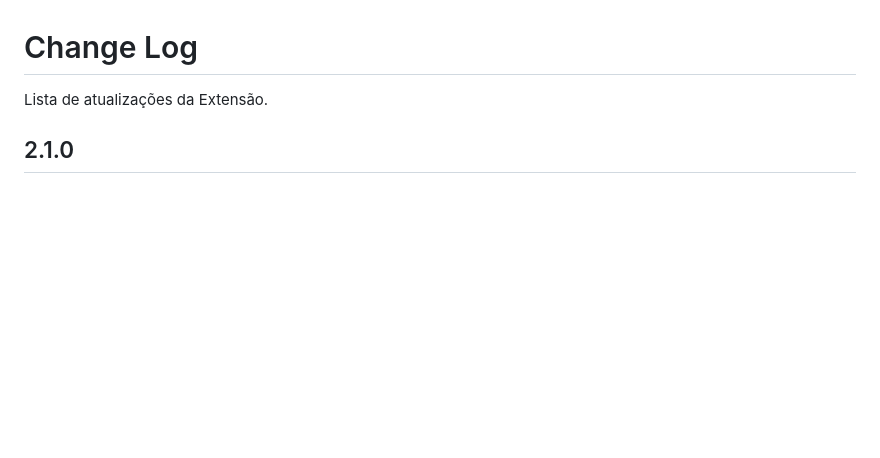
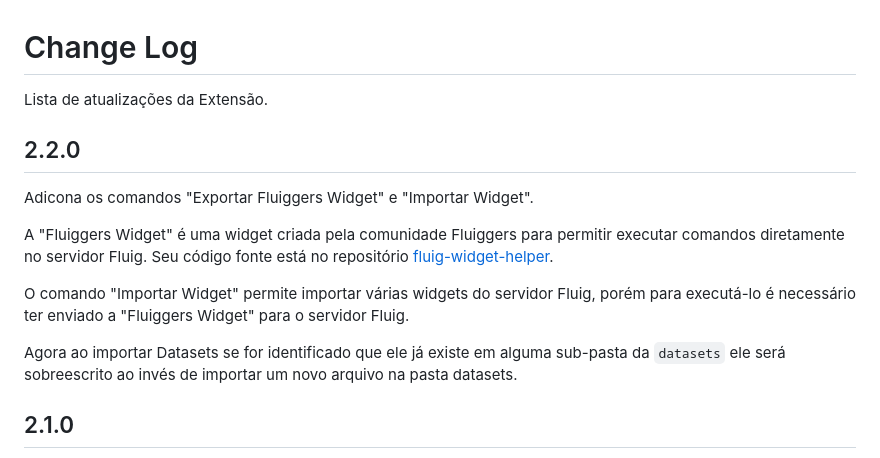
Before and after one commit to fluiggers/fluig-vscode-extension, a Markdown page: CHANGELOG.md, the part around the change. Drawn GitHub-style; blank space fills up the shorter version.

```diff
--- a/CHANGELOG.md
+++ b/CHANGELOG.md
@@ -1,6 +1,19 @@
 # Change Log
 
 Lista de atualizações da Extensão.
+
+## 2.2.0
+
+Adicona os comandos "Exportar Fluiggers Widget" e "Importar Widget".
+
+A "Fluiggers Widget" é uma widget criada pela comunidade Fluiggers para permitir executar comandos diretamente
+no servidor Fluig. Seu código fonte está no repositório [fluig-widget-helper](https://github.com/fluiggers/fluig-widget-helper).
+
+O comando "Importar Widget" permite importar várias widgets do servidor Fluig, porém para executá-lo é
+necessário ter enviado a "Fluiggers Widget" para o servidor Fluig.
+
+Agora ao importar Datasets se for identificado que ele já existe em alguma sub-pasta da `datasets` ele será
+sobreescrito ao invés de importar um novo arquivo na pasta datasets.
 
 ## 2.1.0
 
```
Also changed, not shown: README.md (+17 -0 lines).
